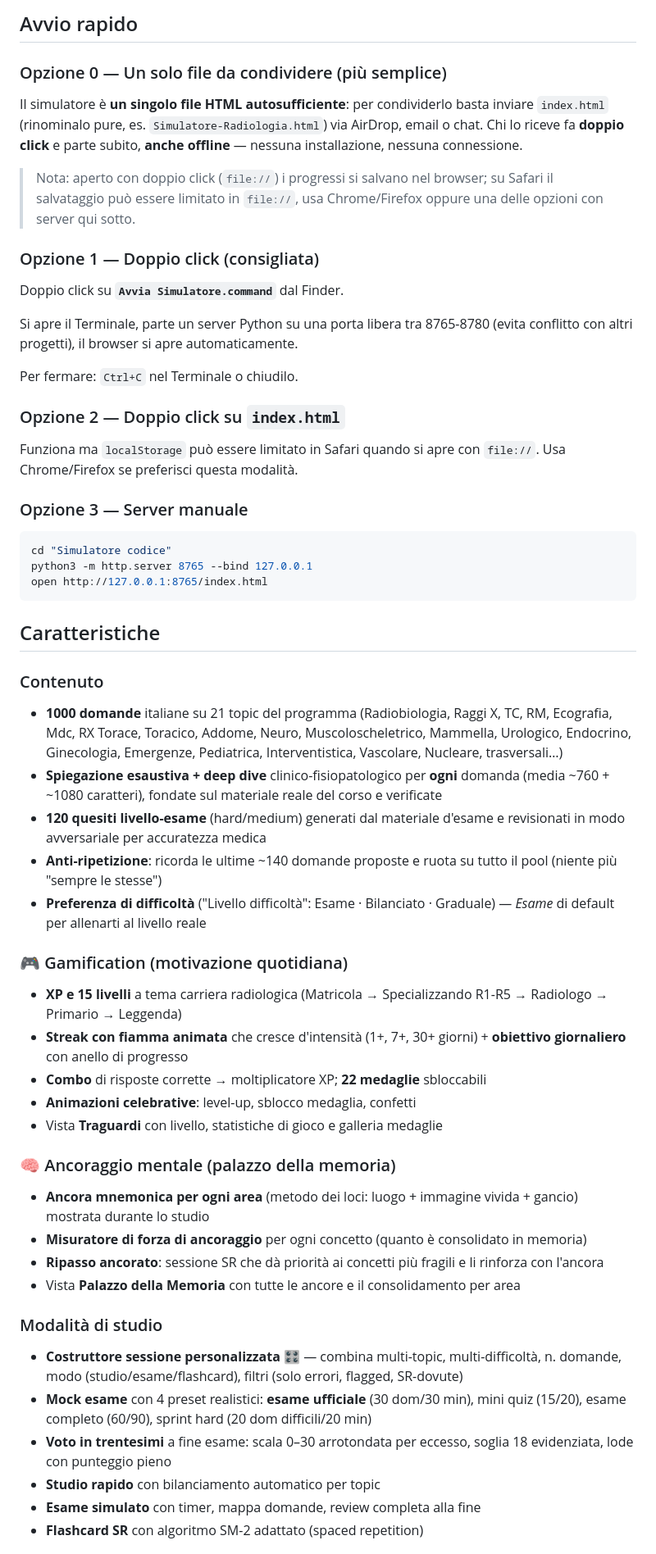
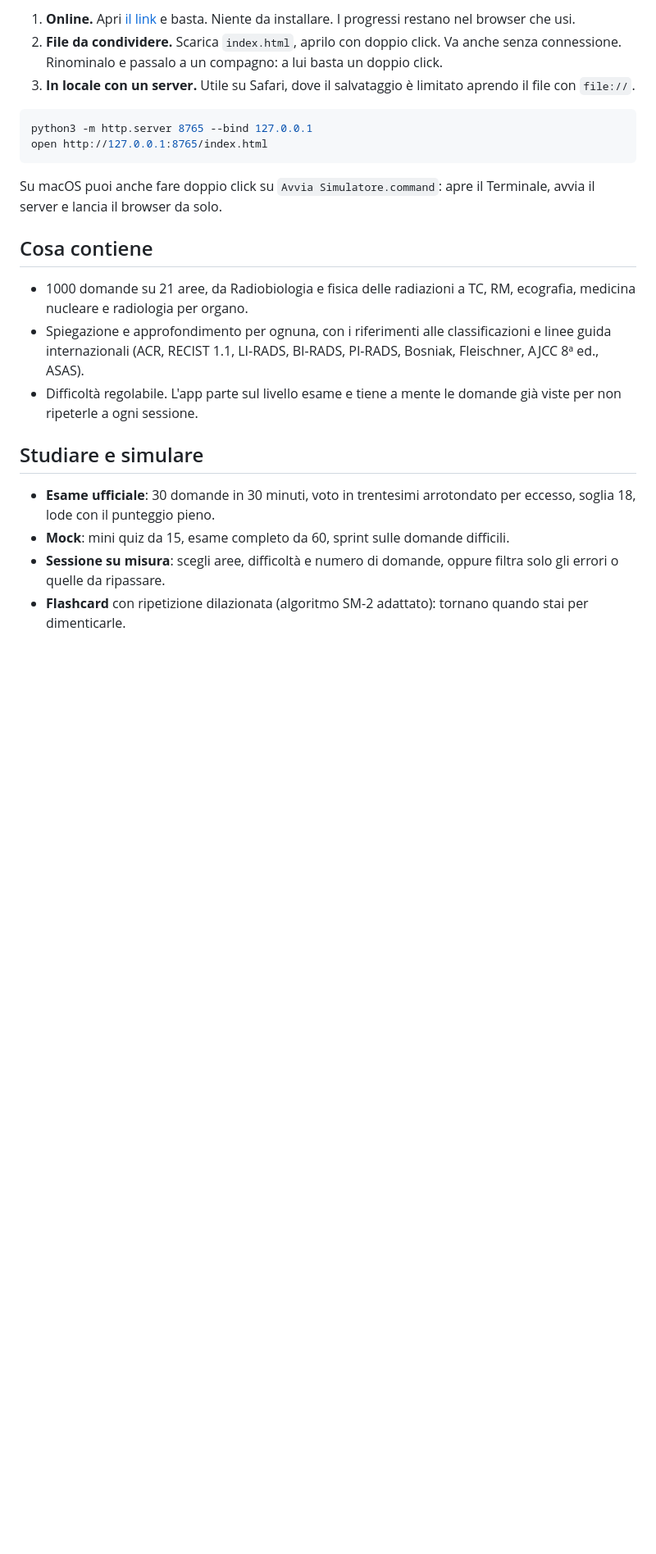
Before and after one commit to Mutablewarp/simulatore-radiologia, a Markdown page: README.md, the part around one of its changes. Shown at 82% size. Rendered like a GitHub page; blank space fills up the shorter version.

````diff
--- a/README.md
+++ b/README.md
@@ -22,59 +22,25 @@ Single-file HTML, **completamente offline-capable**, **nessuna dipendenza estern
 
-## Avvio rapido
-
-### Opzione 0 — Un solo file da condividere (più semplice)
-
-Il simulatore è **un singolo file HTML autosufficiente**: per condividerlo basta inviare `index.html` (rinominalo pure, es. `Simulatore-Radiologia.html`) via AirDrop, email o chat. Chi lo riceve fa **doppio click** e parte subito, **anche offline** — nessuna installazione, nessuna connessione.
-
-> Nota: aperto con doppio click (`file://`) i progressi si salvano nel browser; su Safari il salvataggio può essere limitato in `file://`, usa Chrome/Firefox oppure una delle opzioni con server qui sotto.
-
-### Opzione 1 — Doppio click (consigliata)
-
-Doppio click su **`Avvia Simulatore.command`** dal Finder.
-
-Si apre il Terminale, parte un server Python su una porta libera tra 8765-8780 (evita conflitto con altri progetti), il browser si apre automaticamente.
-
-Per fermare: `Ctrl+C` nel Terminale o chiudilo.
-
-### Opzione 2 — Doppio click su `index.html`
-
-Funziona ma `localStorage` può essere limitato in Safari quando si apre con `file://`. Usa Chrome/Firefox se preferisci questa modalità.
-
-### Opzione 3 — Server manuale
+1. **Online.** Apri [il link](https://mutablewarp.github.io/simulatore-radiologia/) e basta. Niente da installare. I progressi restano nel browser che usi.
+2. **File da condividere.** Scarica `index.html`, aprilo con doppio click. Va anche senza connessione. Rinominalo e passalo a un compagno: a lui basta un doppio click.
+3. **In locale con un server.** Utile su Safari, dove il salvataggio è limitato aprendo il file con `file://`.
 
 ```bash
-cd "Simulatore codice"
 python3 -m http.server 8765 --bind 127.0.0.1
 open http://127.0.0.1:8765/index.html
 ```
 
-## Caratteristiche
+Su macOS puoi anche fare doppio click su `Avvia Simulatore.command`: apre il Terminale, avvia il server e lancia il browser da solo.
 
-### Contenuto
-- **1000 domande** italiane su 21 topic del programma (Radiobiologia, Raggi X, TC, RM, Ecografia, Mdc, RX Torace, Toracico, Addome, Neuro, Muscoloscheletrico, Mammella, Urologico, Endocrino, Ginecologia, Emergenze, Pediatrica, Interventistica, Vascolare, Nucleare, trasversali…)
-- **Spiegazione esaustiva + deep dive** clinico-fisiopatologico per **ogni** domanda (media ~760 + ~1080 caratteri), fondate sul materiale reale del corso e verificate
-- **120 quesiti livello-esame** (hard/medium) generati dal materiale d'esame e revisionati in modo avversariale per accuratezza medica
-- **Anti-ripetizione**: ricorda le ultime ~140 domande proposte e ruota su tutto il pool (niente più "sempre le stesse")
-- **Preferenza di difficoltà** ("Livello difficoltà": Esame · Bilanciato · Graduale) — *Esame* di default per allenarti al livello reale
+## Cosa contiene
 
-### 🎮 Gamification (motivazione quotidiana)
-- **XP e 15 livelli** a tema carriera radiologica (Matricola → Specializzando R1-R5 → Radiologo → Primario → Leggenda)
-- **Streak con fiamma animata** che cresce d'intensità (1+, 7+, 30+ giorni) + **obiettivo giornaliero** con anello di progresso
-- **Combo** di risposte corrette → moltiplicatore XP; **22 medaglie** sbloccabili
-- **Animazioni celebrative**: level-up, sblocco medaglia, confetti
-- Vista **Traguardi** con livello, statistiche di gioco e galleria medaglie
+- 1000 domande su 21 aree, da Radiobiologia e fisica delle radiazioni a TC, RM, ecografia, medicina nucleare e radiologia per organo.
+- Spiegazione e approfondimento per ognuna, con i riferimenti alle classificazioni e linee guida internazionali (ACR, RECIST 1.1, LI-RADS, BI-RADS, PI-RADS, Bosniak, Fleischner, AJCC 8ª ed., ASAS).
+- Difficoltà regolabile. L'app parte sul livello esame e tiene a mente le domande già viste per non ripeterle a ogni sessione.
 
-### 🧠 Ancoraggio mentale (palazzo della memoria)
-- **Ancora mnemonica per ogni area** (metodo dei loci: luogo + immagine vivida + gancio) mostrata durante lo studio
-- **Misuratore di forza di ancoraggio** per ogni concetto (quanto è consolidato in memoria)
-- **Ripasso ancorato**: sessione SR che dà priorità ai concetti più fragili e li rinforza con l'ancora
-- Vista **Palazzo della Memoria** con tutte le ancore e il consolidamento per area
+## Studiare e simulare
 
-### Modalità di studio
-- **Costruttore sessione personalizzata** 🎛️ — combina multi-topic, multi-difficoltà, n. domande, modo (studio/esame/flashcard), filtri (solo errori, flagged, SR-dovute)
-- **Mock esame** con 4 preset realistici: **esame ufficiale** (30 dom/30 min), mini quiz (15/20), esame completo (60/90), sprint hard (20 dom difficili/20 min)
-- **Voto in trentesimi** a fine esame: scala 0–30 arrotondata per eccesso, soglia 18 evidenziata, lode con punteggio pieno
-- **Studio rapido** con bilanciamento automatico per topic
-- **Esame simulato** con timer, mappa domande, review completa alla fine
-- **Flashcard SR** con algoritmo SM-2 adattato (spaced repetition)
+- **Esame ufficiale**: 30 domande in 30 minuti, voto in trentesimi arrotondato per eccesso, soglia 18, lode con il punteggio pieno.
+- **Mock**: mini quiz da 15, esame completo da 60, sprint sulle domande difficili.
+- **Sessione su misura**: scegli aree, difficoltà e numero di domande, oppure filtra solo gli errori o quelle da ripassare.
+- **Flashcard** con ripetizione dilazionata (algoritmo SM-2 adattato): tornano quando stai per dimenticarle.
 
````
Also changed, not shown: other parts of README.md (+38 -84 lines).
